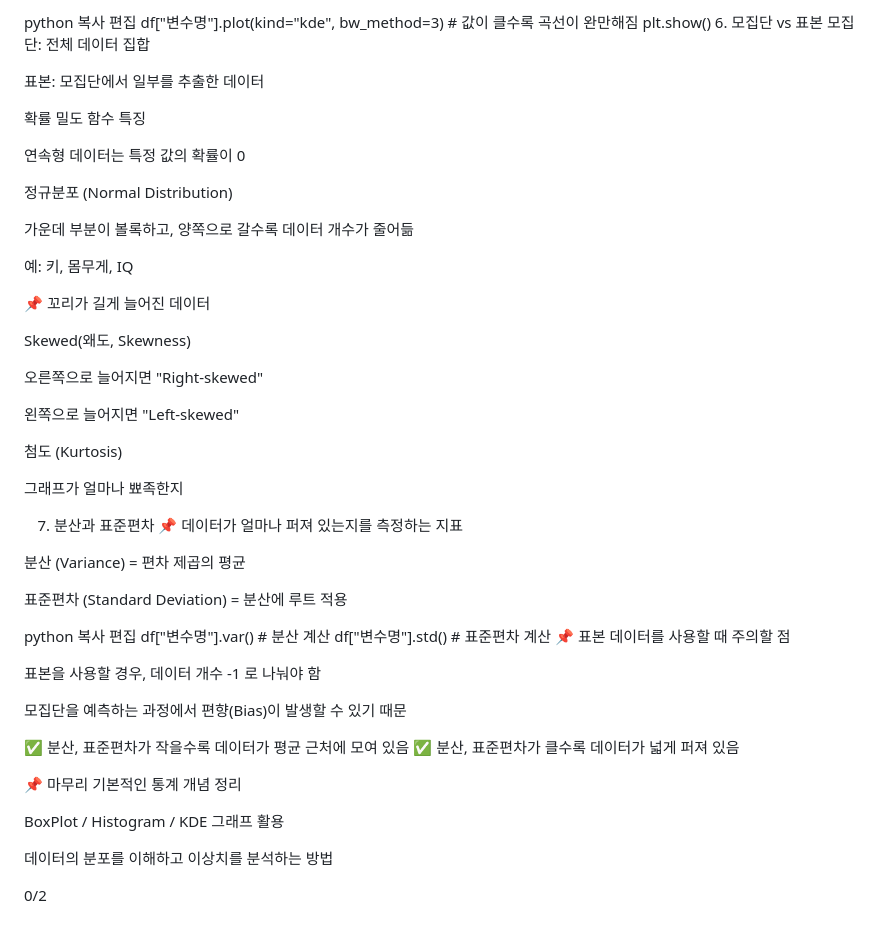
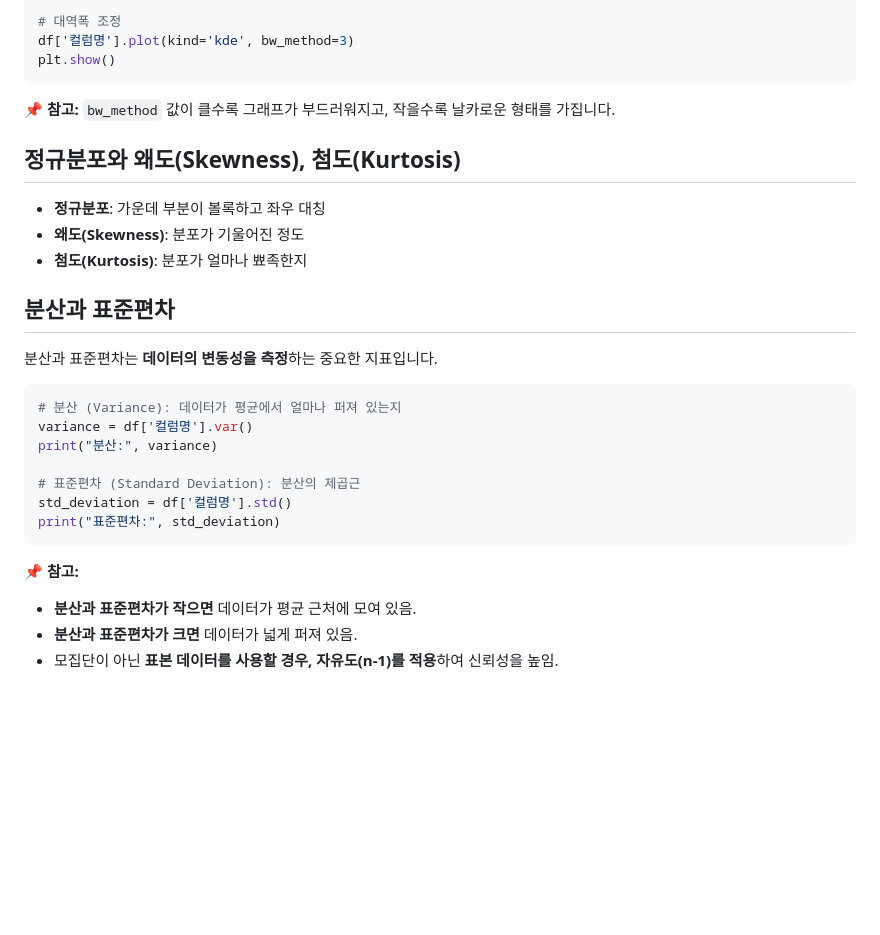
Before and after one commit to MinSeok-Good/blog, a Markdown page: blog/[20250325]_[데이터 시각화]_[]_[test_1.jpg]_[데이터 시각화 정리]_[].md, the part around one of its changes. GitHub-like rendering; blank space fills up the shorter version.

````diff
--- a/blog/[20250325]_[데이터 시각화]_[]_[test_1.jpg]_[데이터 시각화 정리]_[].md
+++ b/blog/[20250325]_[데이터 시각화]_[]_[test_1.jpg]_[데이터 시각화 정리]_[].md
@@ -76,64 +86,32 @@ bw_method를 조정하여 곡선 형태를 변화시킬 수 있습니다.
 
-python
-복사
-편집
-df["변수명"].plot(kind="kde", bw_method=3)  # 값이 클수록 곡선이 완만해짐
+# 대역폭 조정
+df['컬럼명'].plot(kind='kde', bw_method=3)
 plt.show()
-6. 모집단 vs 표본
-모집단: 전체 데이터 집합
+```
 
-표본: 모집단에서 일부를 추출한 데이터
+**📌 참고:** `bw_method` 값이 클수록 그래프가 부드러워지고, 작을수록 날카로운 형태를 가집니다.
 
-확률 밀도 함수 특징
+## 정규분포와 왜도(Skewness), 첨도(Kurtosis)
 
-연속형 데이터는 특정 값의 확률이 0
+- **정규분포**: 가운데 부분이 볼록하고 좌우 대칭
+- **왜도(Skewness)**: 분포가 기울어진 정도
+- **첨도(Kurtosis)**: 분포가 얼마나 뾰족한지
 
-정규분포 (Normal Distribution)
+## 분산과 표준편차
 
-가운데 부분이 볼록하고, 양쪽으로 갈수록 데이터 개수가 줄어듦
+분산과 표준편차는 **데이터의 변동성을 측정**하는 중요한 지표입니다.
 
-예: 키, 몸무게, IQ
+```python
+# 분산 (Variance): 데이터가 평균에서 얼마나 퍼져 있는지
+variance = df['컬럼명'].var()
+print("분산:", variance)
 
-📌 꼬리가 길게 늘어진 데이터
+# 표준편차 (Standard Deviation): 분산의 제곱근
+std_deviation = df['컬럼명'].std()
+print("표준편차:", std_deviation)
+```
 
-Skewed(왜도, Skewness)
-
-오른쪽으로 늘어지면 "Right-skewed"
-
-왼쪽으로 늘어지면 "Left-skewed"
-
-첨도 (Kurtosis)
-
-그래프가 얼마나 뾰족한지
-
-7. 분산과 표준편차
-📌 데이터가 얼마나 퍼져 있는지를 측정하는 지표
-
-분산 (Variance) = 편차 제곱의 평균
-
-표준편차 (Standard Deviation) = 분산에 루트 적용
-
-python
-복사
-편집
-df["변수명"].var()  # 분산 계산
-df["변수명"].std()  # 표준편차 계산
-📌 표본 데이터를 사용할 때 주의할 점
-
-표본을 사용할 경우, 데이터 개수 -1 로 나눠야 함
-
-모집단을 예측하는 과정에서 편향(Bias)이 발생할 수 있기 때문
-
-✅ 분산, 표준편차가 작을수록 데이터가 평균 근처에 모여 있음
-✅ 분산, 표준편차가 클수록 데이터가 넓게 퍼져 있음
-
-📌 마무리
-기본적인 통계 개념 정리
-
-BoxPlot / Histogram / KDE 그래프 활용
-
-데이터의 분포를 이해하고 이상치를 분석하는 방법
-
-
-
-0/2
+**📌 참고:**
+- **분산과 표준편차가 작으면** 데이터가 평균 근처에 모여 있음.
+- **분산과 표준편차가 크면** 데이터가 넓게 퍼져 있음.
+- 모집단이 아닌 **표본 데이터를 사용할 경우, 자유도(n-1)를 적용**하여 신뢰성을 높임.
````
Also changed, not shown: other parts of blog/[20250325]_[데이터 시각화]_[]_[test_1.jpg]_[데이터 시각화 정리]_[].md (+64 -54 lines).
